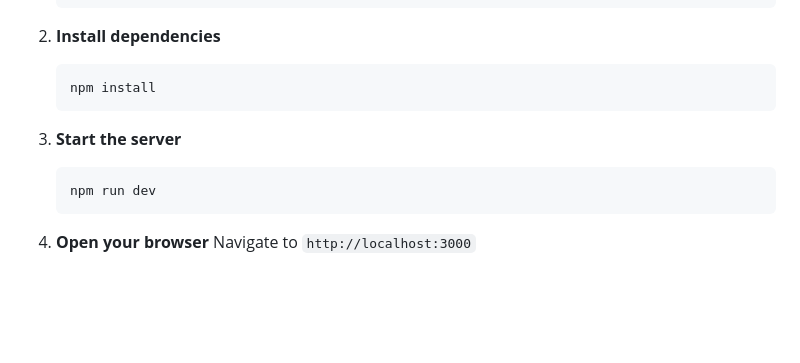
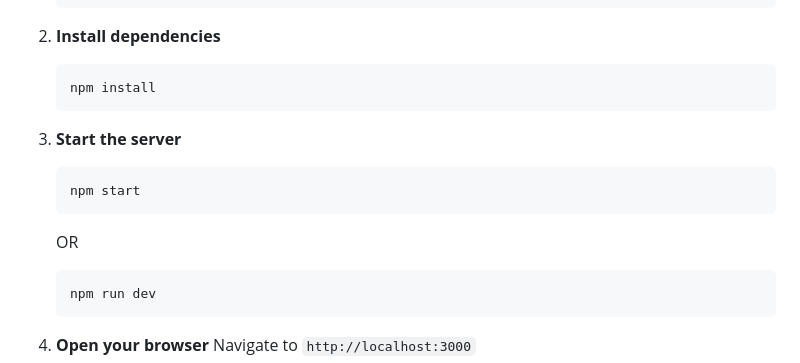
Before and after one commit to oleksandr-stepanenko/team-tools, a Markdown page: README.md, the part around the change. Rendered like a GitHub page; blank space fills up the shorter version.

````diff
--- a/README.md
+++ b/README.md
@@ -78,6 +78,11 @@ A modern, real-time retrospective board application designed for agile teams to
 3. **Start the server**
 
    ```bash
+   npm start
+   ```
+   OR
+
+   ```bash
    npm run dev
    ```
 
````
